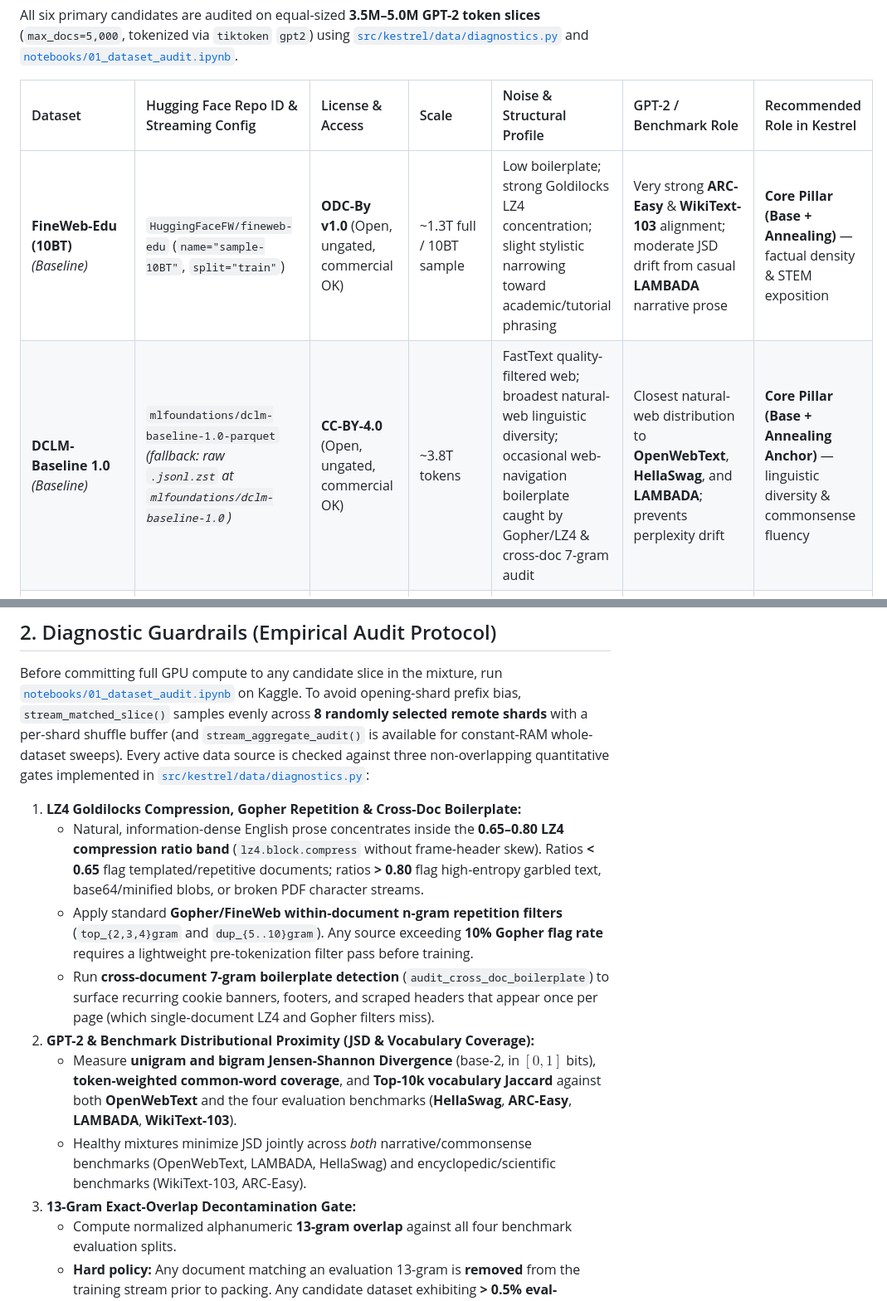
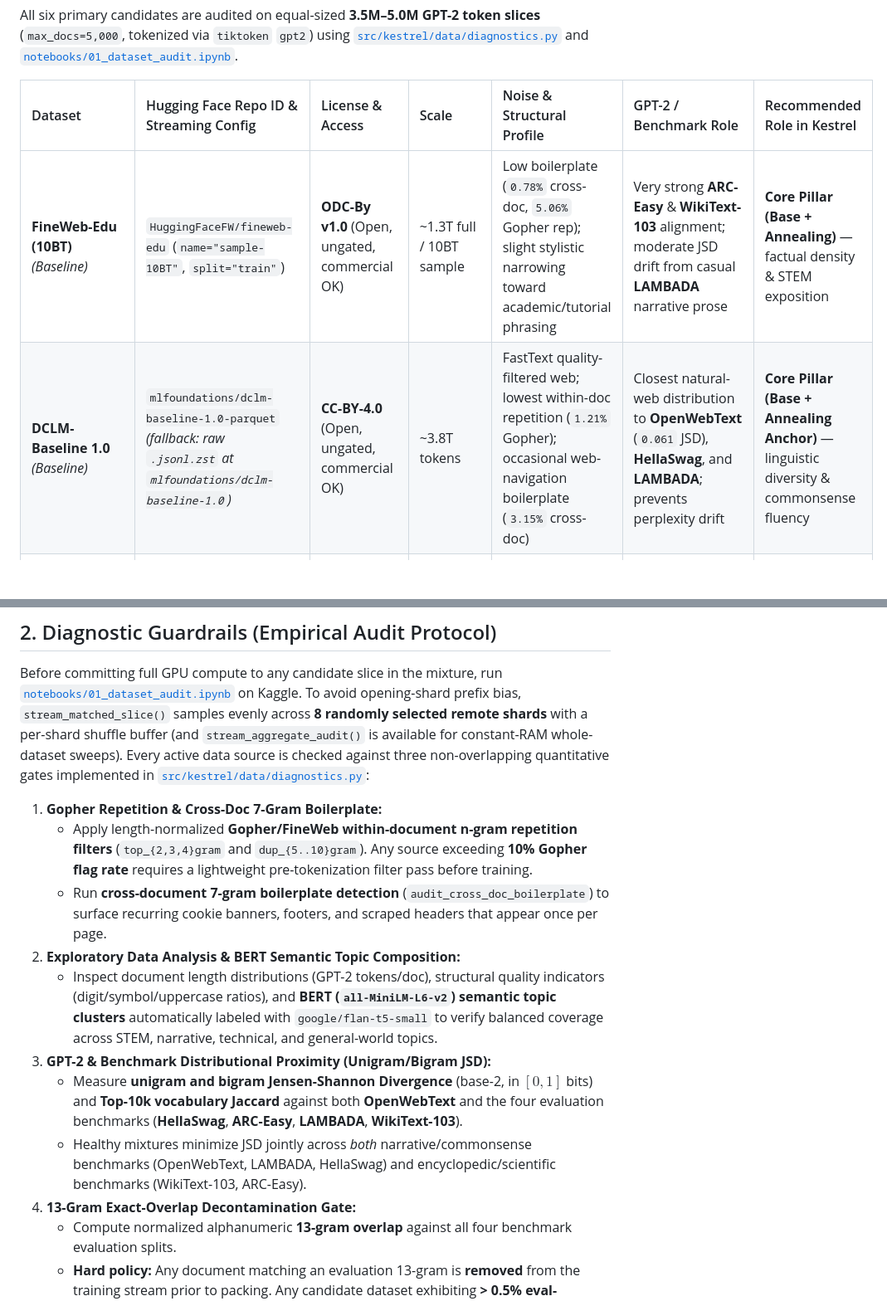
Before and after one commit to MohammedKamalAlsyd/kestrel, a Markdown page: docs/dataset_justification.md, 2 parts joined by grey strips. Shown at 83% size. GitHub-like rendering; blank space fills up the shorter version.

```diff
--- a/docs/dataset_justification.md
+++ b/docs/dataset_justification.md
@@ -12,7 +12,7 @@ All six primary candidates are audited on equal-sized **3.5M–5.0M GPT-2 token
 
 | Dataset | Hugging Face Repo ID & Streaming Config | License & Access | Scale | Noise & Structural Profile | GPT-2 / Benchmark Role | Recommended Role in Kestrel |
 | :--- | :--- | :--- | :--- | :--- | :--- | :--- |
-| **FineWeb-Edu (10BT)** *(Baseline)* | `HuggingFaceFW/fineweb-edu` (`name="sample-10BT"`, `split="train"`) | **ODC-By v1.0** (Open, ungated, commercial OK) | ~1.3T full / 10BT sample | Low boilerplate; strong Goldilocks LZ4 concentration; slight stylistic narrowing toward academic/tutorial phrasing | Very strong **ARC-Easy** & **WikiText-103** alignment; moderate JSD drift from casual **LAMBADA** narrative prose | **Core Pillar (Base + Annealing)** — factual density & STEM exposition |
-| **DCLM-Baseline 1.0** *(Baseline)* | `mlfoundations/dclm-baseline-1.0-parquet` *(fallback: raw `.jsonl.zst` at `mlfoundations/dclm-baseline-1.0`)* | **CC-BY-4.0** (Open, ungated, commercial OK) | ~3.8T tokens | FastText quality-filtered web; broadest natural-web linguistic diversity; occasional web-navigation boilerplate caught by Gopher/LZ4 & cross-doc 7-gram audit | Closest natural-web distribution to **OpenWebText**, **HellaSwag**, and **LAMBADA**; prevents perplexity drift | **Core Pillar (Base + Annealing Anchor)** — linguistic diversity & commonsense fluency |
+| **FineWeb-Edu (10BT)** *(Baseline)* | `HuggingFaceFW/fineweb-edu` (`name="sample-10BT"`, `split="train"`) | **ODC-By v1.0** (Open, ungated, commercial OK) | ~1.3T full / 10BT sample | Low boilerplate (`0.78%` cross-doc, `5.06%` Gopher rep); slight stylistic narrowing toward academic/tutorial phrasing | Very strong **ARC-Easy** & **WikiText-103** alignment; moderate JSD drift from casual **LAMBADA** narrative prose | **Core Pillar (Base + Annealing)** — factual density & STEM exposition |
+| **DCLM-Baseline 1.0** *(Baseline)* | `mlfoundations/dclm-baseline-1.0-parquet` *(fallback: raw `.jsonl.zst` at `mlfoundations/dclm-baseline-1.0`)* | **CC-BY-4.0** (Open, ungated, commercial OK) | ~3.8T tokens | FastText quality-filtered web; lowest within-doc repetition (`1.21%` Gopher); occasional web-navigation boilerplate (`3.15%` cross-doc) | Closest natural-web distribution to **OpenWebText** (`0.061` JSD), **HellaSwag**, and **LAMBADA**; prevents perplexity drift | **Core Pillar (Base + Annealing Anchor)** — linguistic diversity & commonsense fluency |
 | **Nemotron-CC v2.1 (HQ)** *(Baseline)* | `nvidia/Nemotron-CC-v2.1` (`data_dir="High-Quality"`) *(fallback: `Nemotron-CC-v2` / `Nemotron-Pretraining-Dataset-sample`)* | **NVIDIA Data Agreement for Model Training** (Gated; requires HF login & agreement) | ~2.5T+ new tokens (6.3T+ v1/v2 family) | Lynx + LLM extraction & synthetic Q&A/rephrasing preserves LaTeX math, tables, and clean code structure | Strong multi-domain bridge across **ARC-Easy**, **HellaSwag**, and technical **WikiText-103** | **Core Pillar (Base)** — high-signal structured web & synthetic diversity |
 | **Nemotron-ClimbMix (400B)** *(New 2025–2026 #1)* | `karpathy/climbmix-400b-shuffle` *(upstream: `nvidia/Nemotron-ClimbMix`; text mirror: `OptimalScale/ClimbMix`)* | **CC-BY-NC-4.0** upstream *(MIT on Karpathy mirror — verify NC terms before commercial release)* | 400B tokens | CLIMB semantic-cluster-bootstrapped mix tuned via **62M & 350M proxy models**; ultra-high sample efficiency (~33% faster GPT-2-scale convergence) | Beat FineWeb-Edu, DCLM, and Llama-3.2-1B (+2.0% at 1B) on reasoning + language modeling under matched token budgets | **Research-Track Primary Backbone** *(omitted from strictly commercial track due to upstream NC license)* |
@@ -26,14 +26,15 @@ All six primary candidates are audited on equal-sized **3.5M–5.0M GPT-2 token
 
 Before committing full GPU compute to any candidate slice in the mixture, run [`notebooks/01_dataset_audit.ipynb`](../notebooks/01_dataset_audit.ipynb) on Kaggle. To avoid opening-shard prefix bias, `stream_matched_slice()` samples evenly across **8 randomly selected remote shards** with a per-shard shuffle buffer (and `stream_aggregate_audit()` is available for constant-RAM whole-dataset sweeps). Every active data source is checked against three non-overlapping quantitative gates implemented in [`src/kestrel/data/diagnostics.py`](../src/kestrel/data/diagnostics.py):
 
-1. **LZ4 Goldilocks Compression, Gopher Repetition & Cross-Doc Boilerplate:**
-   - Natural, information-dense English prose concentrates inside the **0.65–0.80 LZ4 compression ratio band** (`lz4.block.compress` without frame-header skew). Ratios **< 0.65** flag templated/repetitive documents; ratios **> 0.80** flag high-entropy garbled text, base64/minified blobs, or broken PDF character streams.
-   - Apply standard **Gopher/FineWeb within-document n-gram repetition filters** (`top_{2,3,4}gram` and `dup_{5..10}gram`). Any source exceeding **10% Gopher flag rate** requires a lightweight pre-tokenization filter pass before training.
-   - Run **cross-document 7-gram boilerplate detection** (`audit_cross_doc_boilerplate`) to surface recurring cookie banners, footers, and scraped headers that appear once per page (which single-document LZ4 and Gopher filters miss).
-2. **GPT-2 & Benchmark Distributional Proximity (JSD & Vocabulary Coverage):**
-   - Measure **unigram and bigram Jensen-Shannon Divergence** (base-2, in $[0, 1]$ bits), **token-weighted common-word coverage**, and **Top-10k vocabulary Jaccard** against both **OpenWebText** and the four evaluation benchmarks (**HellaSwag**, **ARC-Easy**, **LAMBADA**, **WikiText-103**).
+1. **Gopher Repetition & Cross-Doc 7-Gram Boilerplate:**
+   - Apply length-normalized **Gopher/FineWeb within-document n-gram repetition filters** (`top_{2,3,4}gram` and `dup_{5..10}gram`). Any source exceeding **10% Gopher flag rate** requires a lightweight pre-tokenization filter pass before training.
+   - Run **cross-document 7-gram boilerplate detection** (`audit_cross_doc_boilerplate`) to surface recurring cookie banners, footers, and scraped headers that appear once per page.
+2. **Exploratory Data Analysis & BERT Semantic Topic Composition:**
+   - Inspect document length distributions (GPT-2 tokens/doc), structural quality indicators (digit/symbol/uppercase ratios), and **BERT (`all-MiniLM-L6-v2`) semantic topic clusters** automatically labeled with `google/flan-t5-small` to verify balanced coverage across STEM, narrative, technical, and general-world topics.
+3. **GPT-2 & Benchmark Distributional Proximity (Unigram/Bigram JSD):**
+   - Measure **unigram and bigram Jensen-Shannon Divergence** (base-2, in $[0, 1]$ bits) and **Top-10k vocabulary Jaccard** against both **OpenWebText** and the four evaluation benchmarks (**HellaSwag**, **ARC-Easy**, **LAMBADA**, **WikiText-103**).
    - Healthy mixtures minimize JSD jointly across *both* narrative/commonsense benchmarks (OpenWebText, LAMBADA, HellaSwag) and encyclopedic/scientific benchmarks (WikiText-103, ARC-Easy).
-3. **13-Gram Exact-Overlap Decontamination Gate:**
+4. **13-Gram Exact-Overlap Decontamination Gate:**
    - Compute normalized alphanumeric **13-gram overlap** against all four benchmark evaluation splits.
    - **Hard policy:** Any document matching an evaluation 13-gram is **removed** from the training stream prior to packing. Any candidate dataset exhibiting **> 0.5% eval-example 13-gram overlap** on a multi-shard probe must undergo full-corpus 13-gram decontamination (and be capped or audited for scraped benchmark mirrors).
 
```
Also changed, not shown: other parts of docs/dataset_justification.md (+3 -3 lines), README.md (+2 -4 lines), docs/images/01_kestrel_data_pipeline.png, docs/images/03_lz4_goldilocks_explained.png (deleted), 7 other files.
